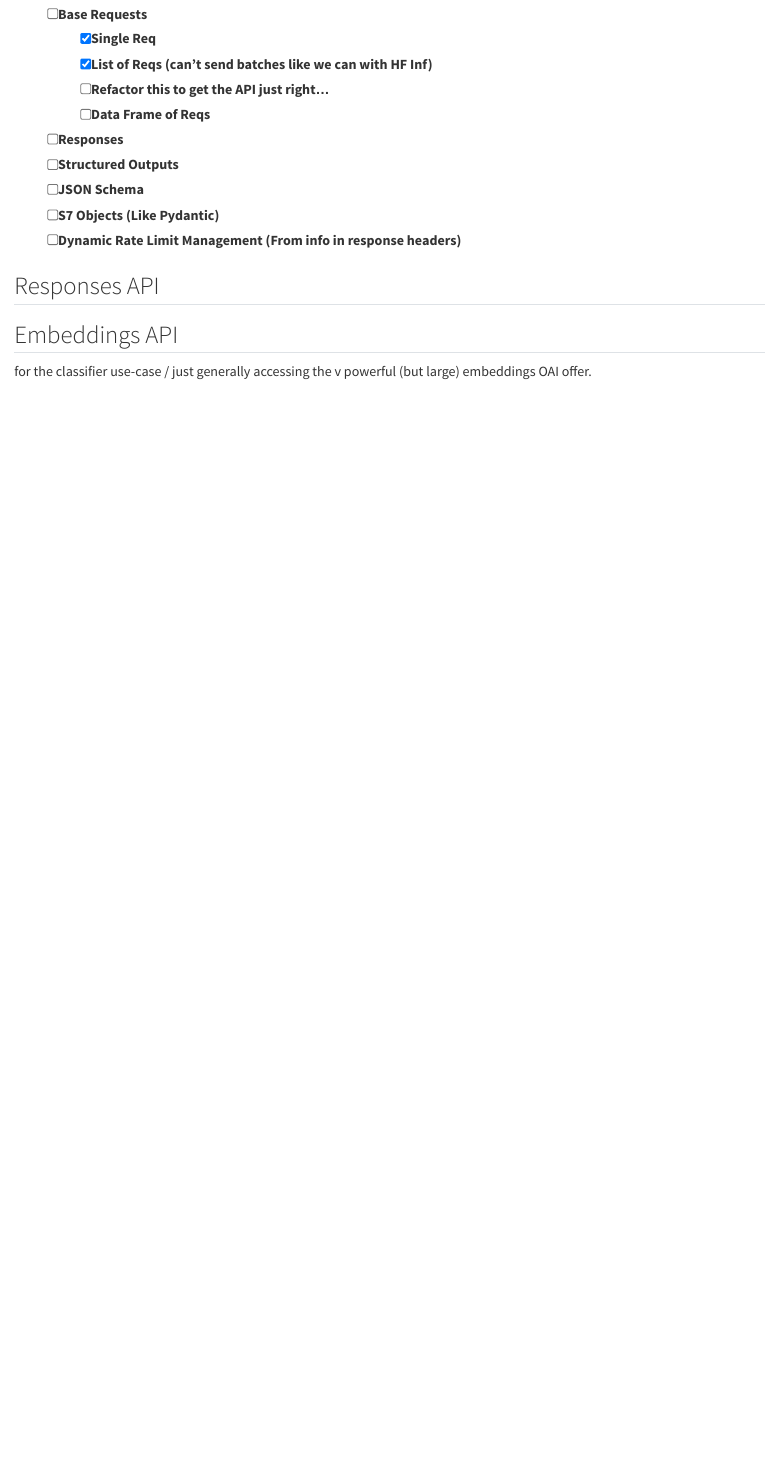
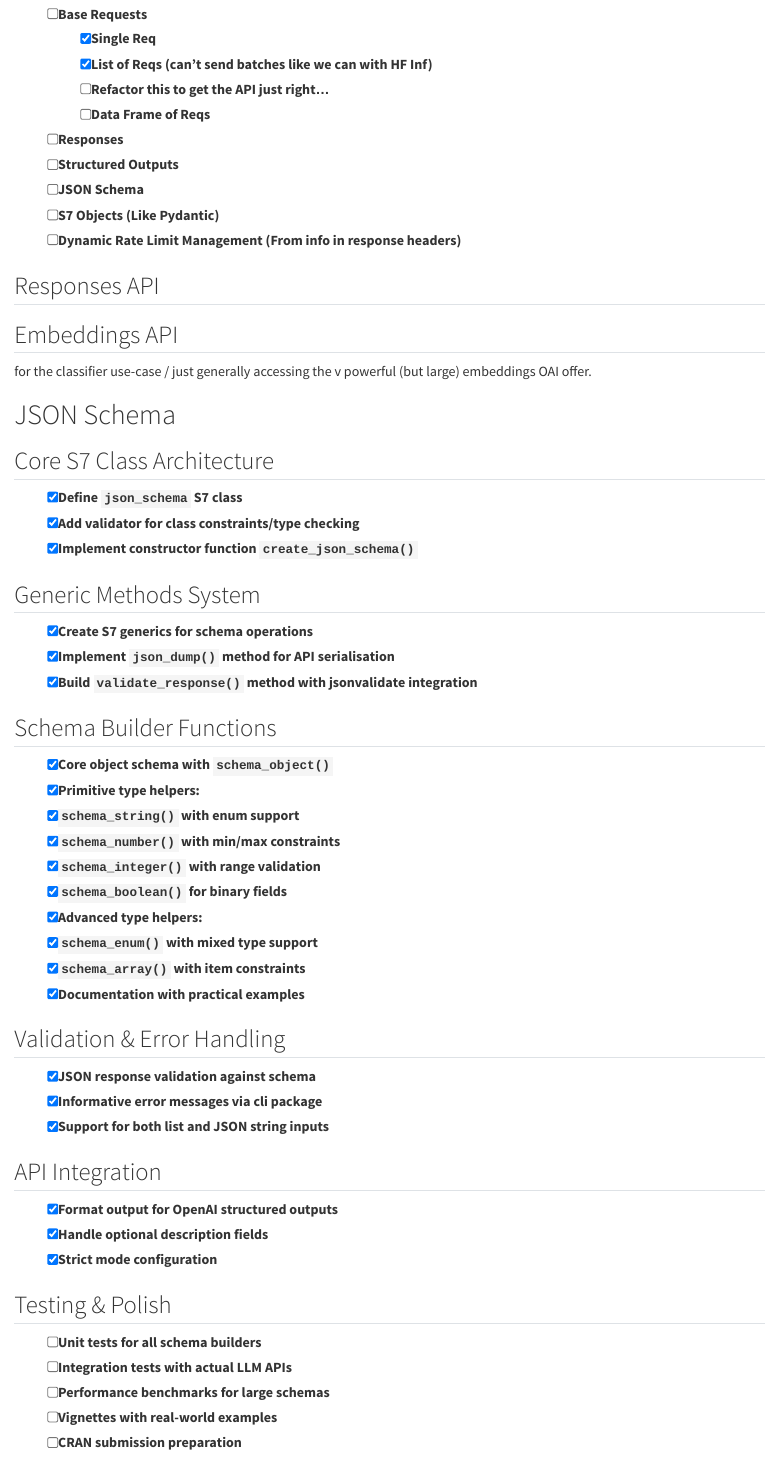
Before and after one commit to jpcompartir/EndpointR, a Quarto document (todos.qmd): the page in a window 1100 px wide, from 3670 px down. Rendered offline with R 4.5, knitr and Pandoc in place of Quarto, with nearby package versions.

Commit message:
update todos following JSON Schema stuff

```diff
--- a/todos.qmd
+++ b/todos.qmd
@@ -138,3 +138,50 @@ Headliners:
 ## Embeddings API
 
 for the classifier use-case / just generally accessing the v powerful (but large) embeddings OAI offer.
+
+# JSON Schema
+
+## Core S7 Class Architecture
+
+-   [x] Define `json_schema` S7 class
+-   [x] Add validator for class constraints/type checking
+-   [x] Implement constructor function `create_json_schema()`
+
+## Generic Methods System
+
+-   [x] Create S7 generics for schema operations
+-   [x] Implement `json_dump()` method for API serialisation
+-   [x] Build `validate_response()` method with jsonvalidate integration
+
+## Schema Builder Functions
+
+-   [x] Core object schema with `schema_object()`
+-   [x] Primitive type helpers:
+-   [x] `schema_string()` with enum support
+-   [x] `schema_number()` with min/max constraints
+-   [x] `schema_integer()` with range validation
+-   [x] `schema_boolean()` for binary fields
+-   [x] Advanced type helpers:
+-   [x] `schema_enum()` with mixed type support
+-   [x] `schema_array()` with item constraints
+-   [x] Documentation with practical examples
+
+## Validation & Error Handling
+
+-   [x] JSON response validation against schema
+-   [x] Informative error messages via cli package
+-   [x] Support for both list and JSON string inputs
+
+## API Integration
+
+-   [x] Format output for OpenAI structured outputs
+-   [x] Handle optional description fields
+-   [x] Strict mode configuration
+
+## Testing & Polish
+
+-   [ ] Unit tests for all schema builders
+-   [ ] Integration tests with actual LLM APIs
+-   [ ] Performance benchmarks for large schemas
+-   [ ] Vignettes with real-world examples
+-   [ ] CRAN submission preparation
```
